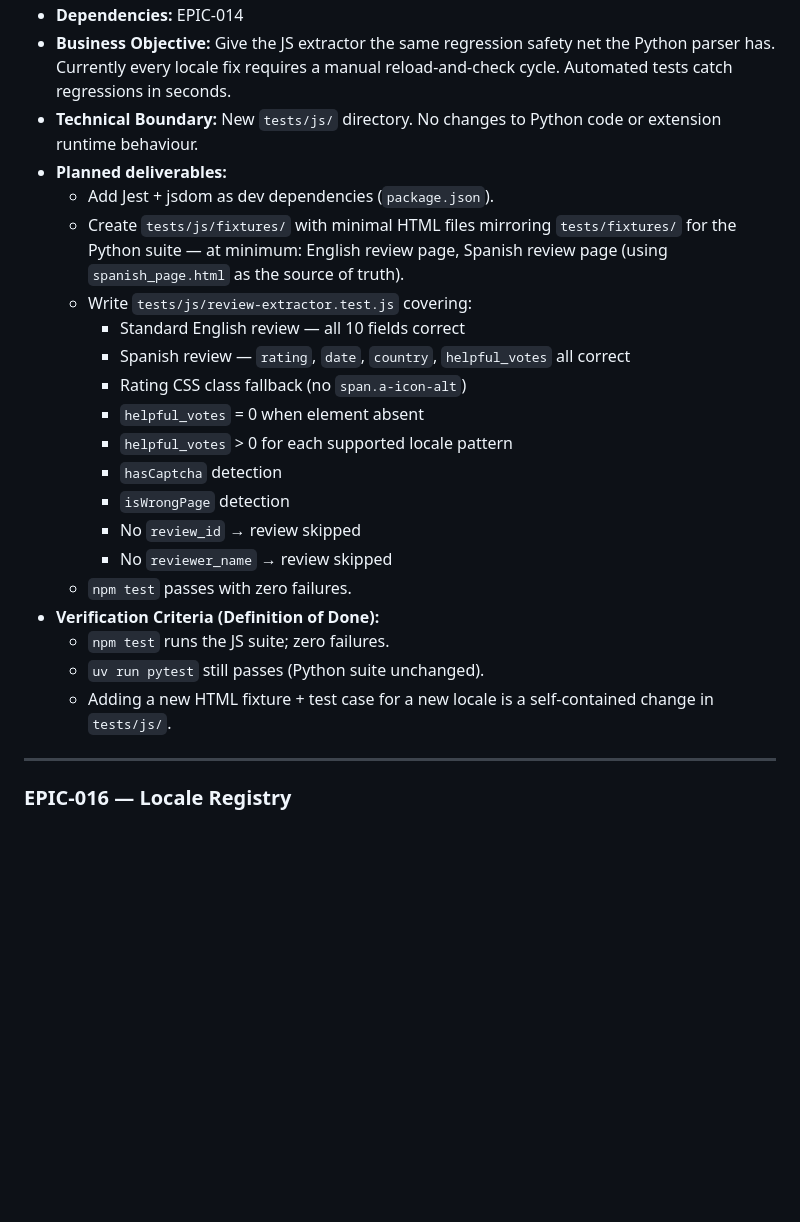
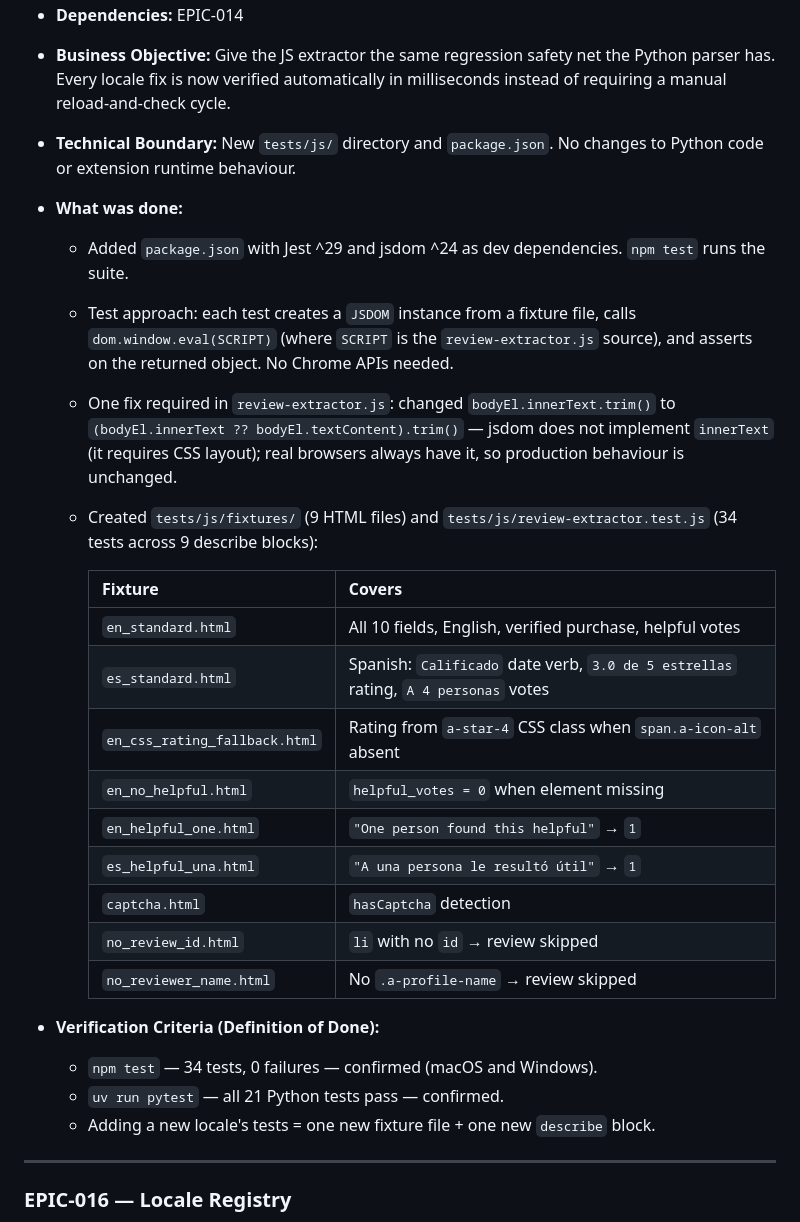
Before and after one commit to julioccorderoc/amazon_review_scrapper, a Markdown page: docs/ROADMAP.md, the part around one of its changes. Drawn GitHub-style; blank space fills up the shorter version.

Commit message:
doc: updated with testing for browser extension

```diff
--- a/docs/ROADMAP.md
+++ b/docs/ROADMAP.md
@@ -247,24 +248,28 @@
 * **Dependencies:** EPIC-014
-* **Business Objective:** Give the JS extractor the same regression safety net the Python parser has. Currently every locale fix requires a manual reload-and-check cycle. Automated tests catch regressions in seconds.
-* **Technical Boundary:** New `tests/js/` directory. No changes to Python code or extension runtime behaviour.
-* **Planned deliverables:**
-  * Add Jest + jsdom as dev dependencies (`package.json`).
-  * Create `tests/js/fixtures/` with minimal HTML files mirroring `tests/fixtures/` for the Python suite — at minimum: English review page, Spanish review page (using `spanish_page.html` as the source of truth).
-  * Write `tests/js/review-extractor.test.js` covering:
-    * Standard English review — all 10 fields correct
-    * Spanish review — `rating`, `date`, `country`, `helpful_votes` all correct
-    * Rating CSS class fallback (no `span.a-icon-alt`)
-    * `helpful_votes` = 0 when element absent
-    * `helpful_votes` > 0 for each supported locale pattern
-    * `hasCaptcha` detection
-    * `isWrongPage` detection
-    * No `review_id` → review skipped
-    * No `reviewer_name` → review skipped
-  * `npm test` passes with zero failures.
+* **Business Objective:** Give the JS extractor the same regression safety net the Python parser has. Every locale fix is now verified automatically in milliseconds instead of requiring a manual reload-and-check cycle.
+* **Technical Boundary:** New `tests/js/` directory and `package.json`. No changes to Python code or extension runtime behaviour.
+* **What was done:**
+  * Added `package.json` with Jest ^29 and jsdom ^24 as dev dependencies. `npm test` runs the suite.
+  * Test approach: each test creates a `JSDOM` instance from a fixture file, calls `dom.window.eval(SCRIPT)` (where `SCRIPT` is the `review-extractor.js` source), and asserts on the returned object. No Chrome APIs needed.
+  * One fix required in `review-extractor.js`: changed `bodyEl.innerText.trim()` to `(bodyEl.innerText ?? bodyEl.textContent).trim()` — jsdom does not implement `innerText` (it requires CSS layout); real browsers always have it, so production behaviour is unchanged.
+  * Created `tests/js/fixtures/` (9 HTML files) and `tests/js/review-extractor.test.js` (34 tests across 9 describe blocks):
+
+    | Fixture | Covers |
+    | --- | --- |
+    | `en_standard.html` | All 10 fields, English, verified purchase, helpful votes |
+    | `es_standard.html` | Spanish: `Calificado` date verb, `3.0 de 5 estrellas` rating, `A 4 personas` votes |
+    | `en_css_rating_fallback.html` | Rating from `a-star-4` CSS class when `span.a-icon-alt` absent |
+    | `en_no_helpful.html` | `helpful_votes = 0` when element missing |
+    | `en_helpful_one.html` | `"One person found this helpful"` → `1` |
+    | `es_helpful_una.html` | `"A una persona le resultó útil"` → `1` |
+    | `captcha.html` | `hasCaptcha` detection |
+    | `no_review_id.html` | `li` with no `id` → review skipped |
+    | `no_reviewer_name.html` | No `.a-profile-name` → review skipped |
+
 * **Verification Criteria (Definition of Done):**
-  * `npm test` runs the JS suite; zero failures.
-  * `uv run pytest` still passes (Python suite unchanged).
-  * Adding a new HTML fixture + test case for a new locale is a self-contained change in `tests/js/`.
+  * `npm test` — 34 tests, 0 failures — confirmed (macOS and Windows).
+  * `uv run pytest` — all 21 Python tests pass — confirmed.
+  * Adding a new locale's tests = one new fixture file + one new `describe` block.
 
 ---
 
```
Also changed, not shown: other parts of docs/ROADMAP.md (+16 -15 lines).
